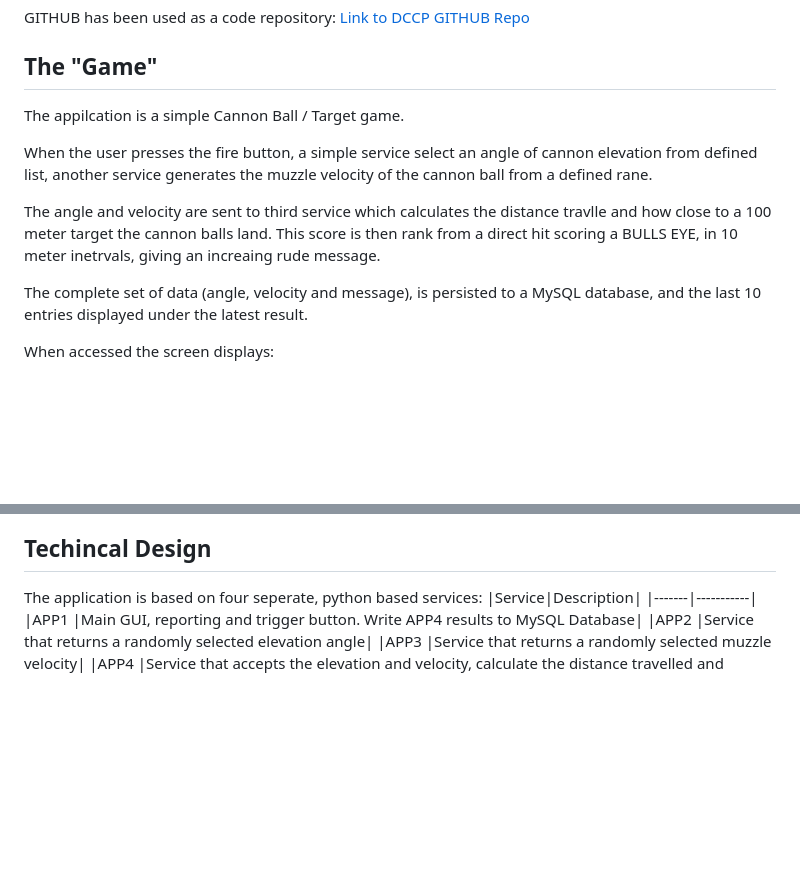
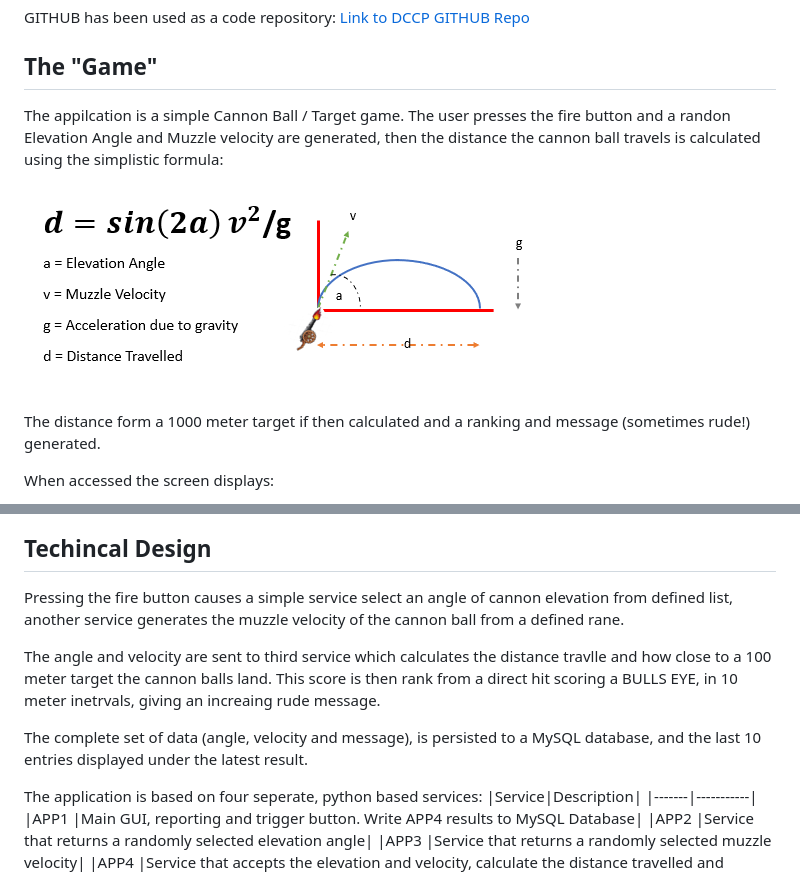
Before and after one commit to martingtaylor/dcpp, a Markdown page: README.md, 2 parts joined by grey strips. Drawn GitHub-style; pictures changed too: images/dcpp_Equation.PNG (added); blank space fills up the shorter version.

```diff
--- a/README.md
+++ b/README.md
@@ -29,14 +29,11 @@ The project must also include:
 GITHUB has been used as a code repository: [Link to DCCP GITHUB Repo](https://github.com/martingtaylor/dcpp)
 
 ## The "Game"
-The appilcation is a simple Cannon Ball / Target game.
+The appilcation is a simple Cannon Ball / Target game. The user presses the fire button and a randon Elevation Angle and Muzzle velocity are generated, then the distance the cannon ball travels is calculated using the simplistic formula:
 
-When the user presses the fire button, a simple service select an angle of cannon elevation from defined list, another service generates the muzzle velocity of the cannon ball from a defined rane.
+![EQUATION](images/dcpp_Equation.PNG)
 
-
-The angle and velocity are sent to third service which calculates the distance travlle and how close to a 100 meter target the cannon balls land. This score is then rank from a direct hit scoring a BULLS EYE, in 10 meter inetrvals, giving an increaing rude message.
-
-The complete set of data (angle, velocity and message), is persisted to a MySQL database, and the last 10 entries displayed under the latest result.
+The distance form a 1000 meter target if then calculated and a ranking and message (sometimes rude!) generated.
 
 When accessed the screen displays:
 
@@ -48,6 +45,12 @@ Pressing the fire button, fires the cannon ball and generates a score. The last
 
 
 ## Techincal Design
+Pressing  the fire button causes a simple service select an angle of cannon elevation from defined list, another service generates the muzzle velocity of the cannon ball from a defined rane.
+
+The angle and velocity are sent to third service which calculates the distance travlle and how close to a 100 meter target the cannon balls land. This score is then rank from a direct hit scoring a BULLS EYE, in 10 meter inetrvals, giving an increaing rude message.
+
+The complete set of data (angle, velocity and message), is persisted to a MySQL database, and the last 10 entries displayed under the latest result.
+
 The application is based on four seperate, python based services:
 |Service|Description|
 |-------|-----------|
```
Also changed, not shown: 2 other files.
